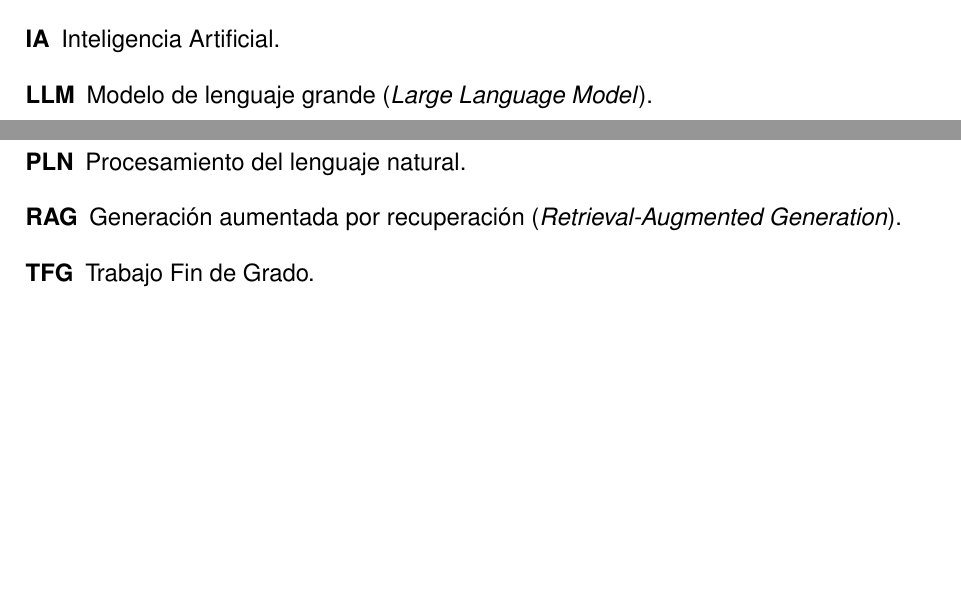
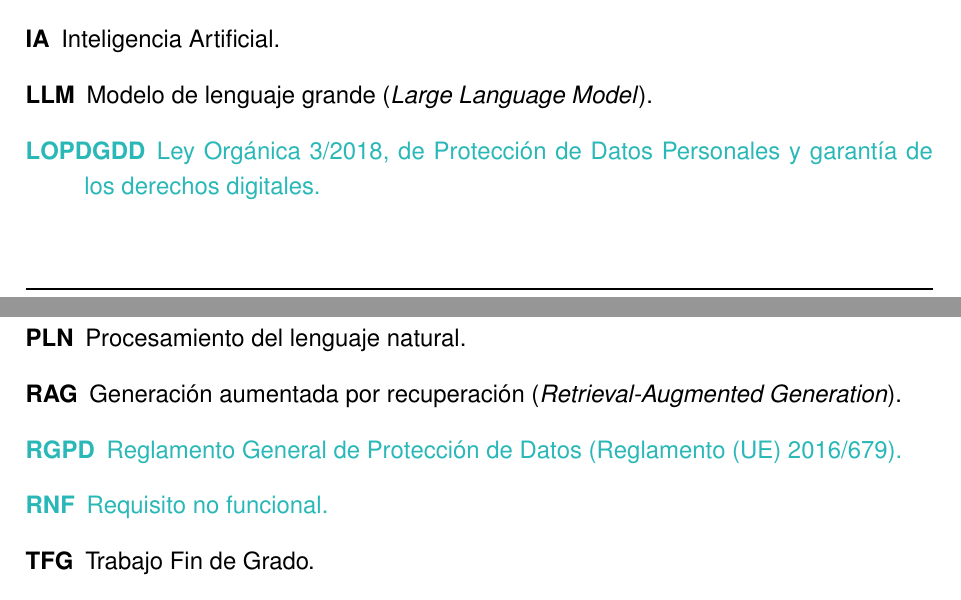
Before and after one commit to samubp10/tfg-recomendador-uja, a LaTeX document (memoria/main.tex, which reads memoria/capitulos/DefinicionesAbreviaturas.tex): two parts of pages 135 and 136 of 144, joined at a grey line, cut so that both start at the same text, the shorter picture padded with empty space. Compiled offline with pdfLaTeX.

Commit message:
docs(IT-52): RGPD, LOPDGDD y RNF en las abreviaturas
Las tres siglas se usaban con enlace al glosario y no tenían entrada: el enlace del PDF no llevaba a ningún sitio.

```diff
--- a/memoria/capitulos/DefinicionesAbreviaturas.tex
+++ b/memoria/capitulos/DefinicionesAbreviaturas.tex
@@ -169,6 +169,7 @@ a lo largo de la memoria, ordenados alfabéticamente.
 
   \item[\gldestino{IA}IA] Inteligencia Artificial.
   \item[\gldestino{LLM}LLM] Modelo de lenguaje grande (\textit{Large Language Model}).
+  \item[\gldestino{LOPDGDD}\textcolor{borrador2}{LOPDGDD}] \textcolor{borrador2}{Ley Orgánica 3/2018, de Protección de Datos Personales y garantía de los derechos digitales.}
   \item[\gldestino{MoSCoW}MoSCoW] Técnica de priorización que clasifica las tareas en
         \textit{Must}, \textit{Should}, \textit{Could} y \textit{Won't}.
   \item[\gldestino{MRR}MRR] Rango recíproco medio (\textit{Mean
@@ -179,6 +180,8 @@ a lo largo de la memoria, ordenados alfabéticamente.
           Processing}); véase PLN.
   \item[\gldestino{PLN}PLN] Procesamiento del lenguaje natural.
   \item[\gldestino{RAG}RAG] Generación aumentada por recuperación (\textit{Retrieval-Augmented Generation}).
+  \item[\gldestino{RGPD}\textcolor{borrador2}{RGPD}] \textcolor{borrador2}{Reglamento General de Protección de Datos (Reglamento (UE) 2016/679).}
+  \item[\gldestino{RNF}\textcolor{borrador2}{RNF}] \textcolor{borrador2}{Requisito no funcional.}
   \item[\gldestino{TFG}TFG] Trabajo Fin de Grado.
   \item[\gldestino{TGBA}TGBA] Tasa Global Bruta de Abandono.
   \item[\gldestino{TGNA}TGNA] Tasa Global Neta de Abandono.
```
